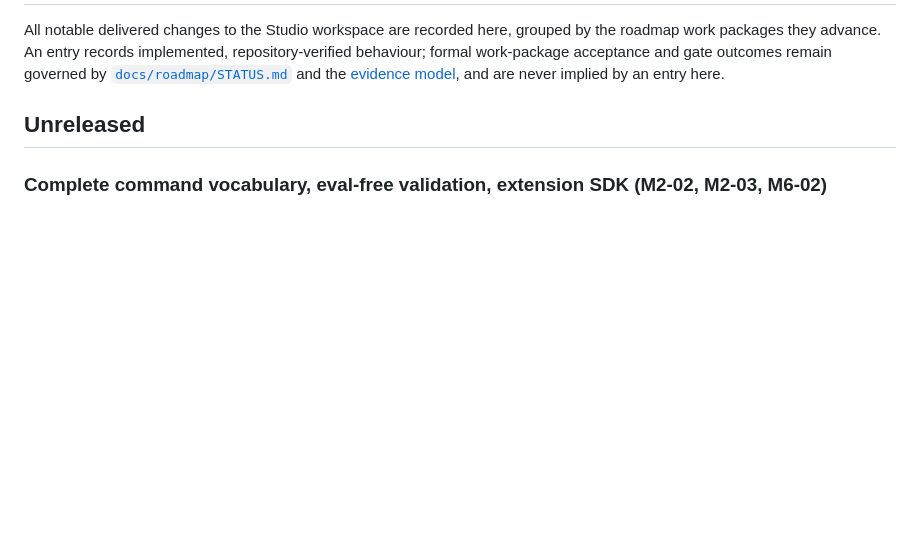
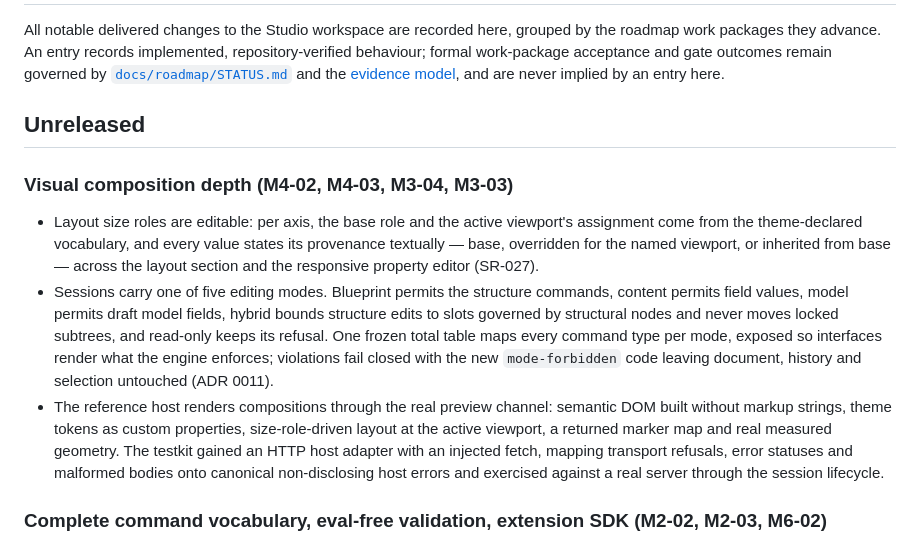
Before and after one commit to kumwe/studio, a Markdown page: CHANGELOG.md, the part around the change. GitHub-like rendering; blank space fills up the shorter version.

Commit message:
docs(changelog): record the seventh implementation wave

```diff
--- a/CHANGELOG.md
+++ b/CHANGELOG.md
@@ -7,6 +7,24 @@ work-package acceptance and gate outcomes remain governed by
 [evidence model](docs/roadmap/evidence.md), and are never implied by an entry here.
 
 ## Unreleased
+
+### Visual composition depth (M4-02, M4-03, M3-04, M3-03)
+
+- Layout size roles are editable: per axis, the base role and the active viewport's assignment come
+  from the theme-declared vocabulary, and every value states its provenance textually — base,
+  overridden for the named viewport, or inherited from base — across the layout section and the
+  responsive property editor (SR-027).
+- Sessions carry one of five editing modes. Blueprint permits the structure commands, content permits
+  field values, model permits draft model fields, hybrid bounds structure edits to slots governed by
+  structural nodes and never moves locked subtrees, and read-only keeps its refusal. One frozen total
+  table maps every command type per mode, exposed so interfaces render what the engine enforces;
+  violations fail closed with the new `mode-forbidden` code leaving document, history and selection
+  untouched (ADR 0011).
+- The reference host renders compositions through the real preview channel: semantic DOM built without
+  markup strings, theme tokens as custom properties, size-role-driven layout at the active viewport, a
+  returned marker map and real measured geometry. The testkit gained an HTTP host adapter with an
+  injected fetch, mapping transport refusals, error statuses and malformed bodies onto canonical
+  non-disclosing host errors and exercised against a real server through the session lifecycle.
 
 ### Complete command vocabulary, eval-free validation, extension SDK (M2-02, M2-03, M6-02)
 
```
